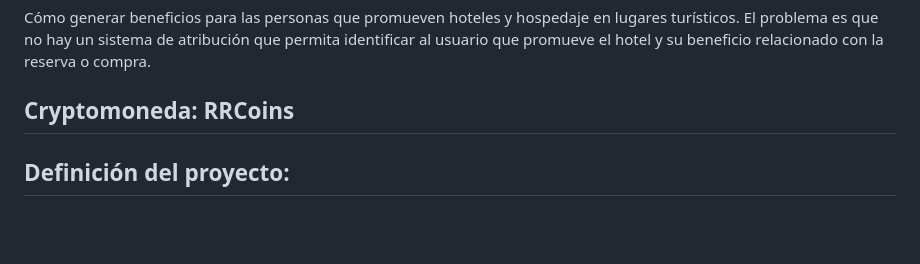
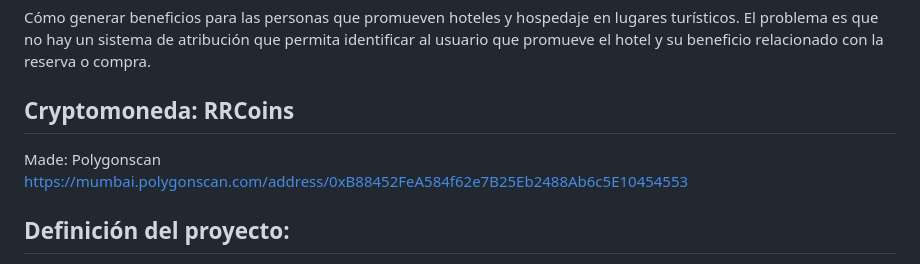
Before and after one commit to josuegarza42/TulumHackathon, a Markdown page: README.md, the part around the change. GitHub-like rendering; blank space fills up the shorter version.

```diff
--- a/README.md
+++ b/README.md
@@ -36,6 +36,9 @@ La instalación se realiza a través de una APK. Actualmente, solo está disponi
 Cómo generar beneficios para las personas que promueven hoteles y hospedaje en lugares turísticos. El problema es que no hay un sistema de atribución que permita identificar al usuario que promueve el hotel y su beneficio relacionado con la reserva o compra.
 
 ## Cryptomoneda: RRCoins
+Made: Polygonscan
+<br>
+https://mumbai.polygonscan.com/address/0xB88452FeA584f62e7B25Eb2488Ab6c5E10454553
 
 ## Definición del proyecto:
 Room Reserve es una aplicación que acerca al viajero a su próximo destino y le brinda recompensas al momento de compartir el lugar que eligió, asegurando que el hotel elegido sea uno de los destinos turísticos más populares del momento. De esta manera, el hotel y el viajero se beneficiarán mutuamente. Proponemos una plataforma que ofrecerá a sus usuarios una billetera virtual ligada a su cuenta, que les permitirá acumular recompensas en cada reserva que compartan y que un tercero reserve a través de su enlace de referencia.
```
